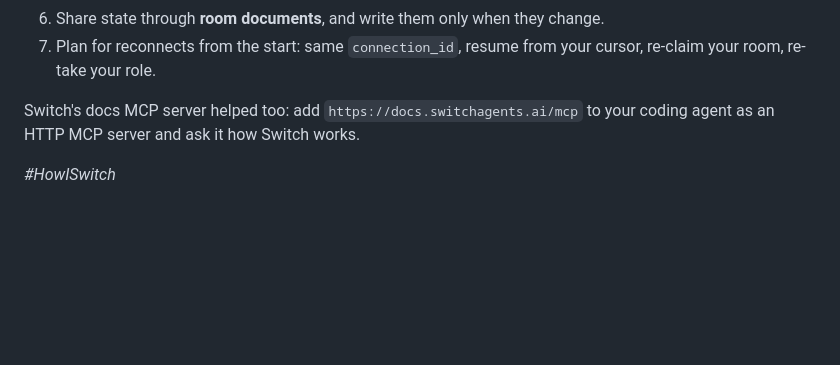
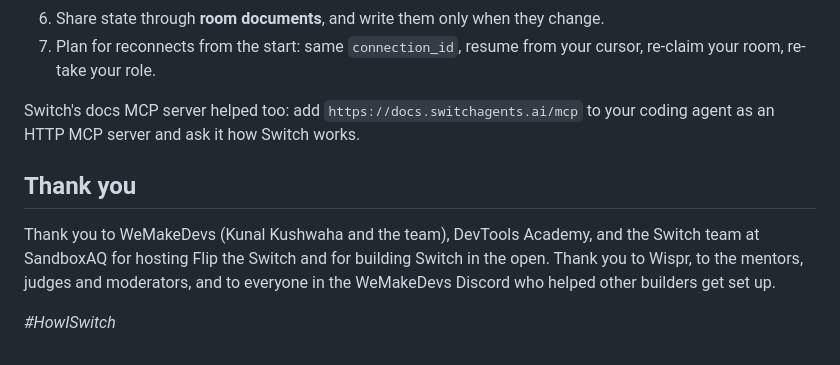
Before and after one commit to HarshitaAdlakha/signoff, a Markdown page: docs/blog.md, the part around the change. Rendered like a GitHub page; blank space fills up the shorter version.

```diff
--- a/docs/blog.md
+++ b/docs/blog.md
@@ -112,4 +112,8 @@ The watcher pulls the live Citi Bike feed every minute and runs a 12-rule data c
 
 Switch's docs MCP server helped too: add `https://docs.switchagents.ai/mcp` to your coding agent as an HTTP MCP server and ask it how Switch works.
 
+## Thank you
+
+Thank you to WeMakeDevs (Kunal Kushwaha and the team), DevTools Academy, and the Switch team at SandboxAQ for hosting Flip the Switch and for building Switch in the open. Thank you to Wispr, to the mentors, judges and moderators, and to everyone in the WeMakeDevs Discord who helped other builders get set up.
+
 *#HowISwitch*
```
Also changed, not shown: README.md (+9 -1 lines), docs/SUBMISSION TEXTS.md (+10 -3 lines), docs/slides/s7.png, 10 other files.
